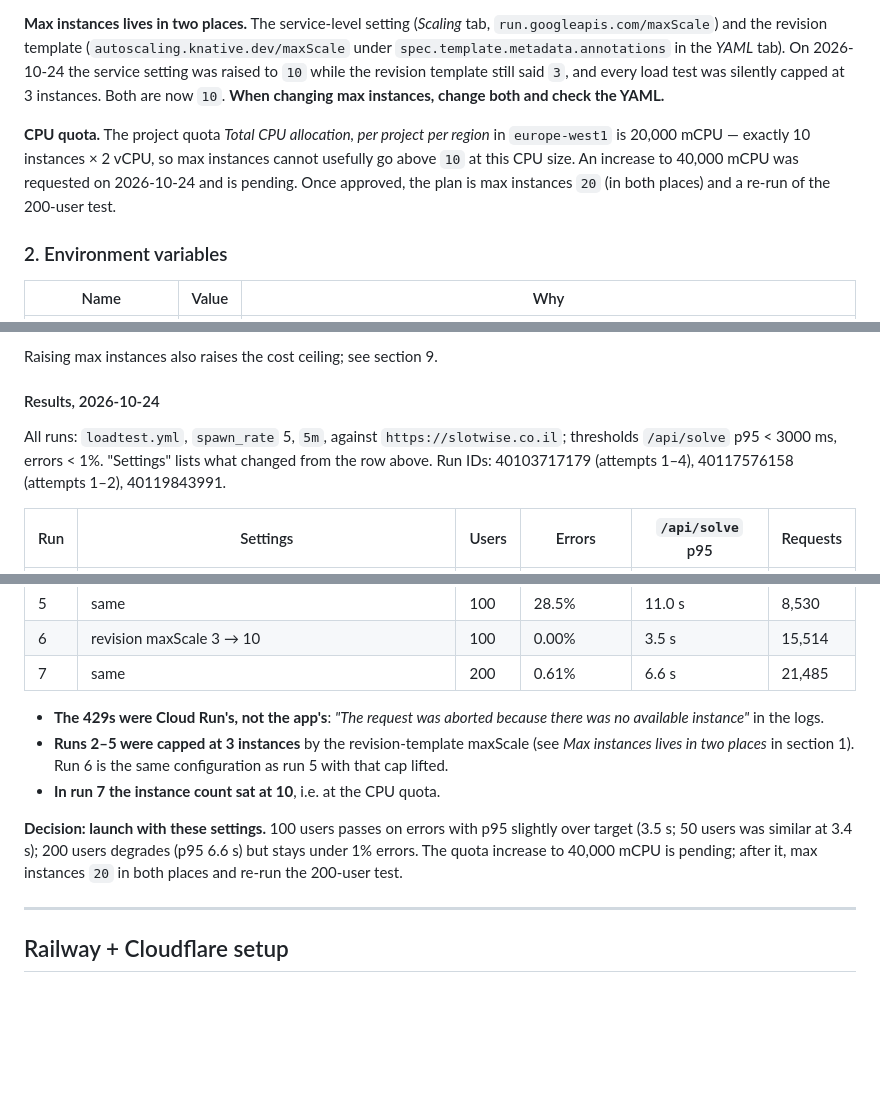
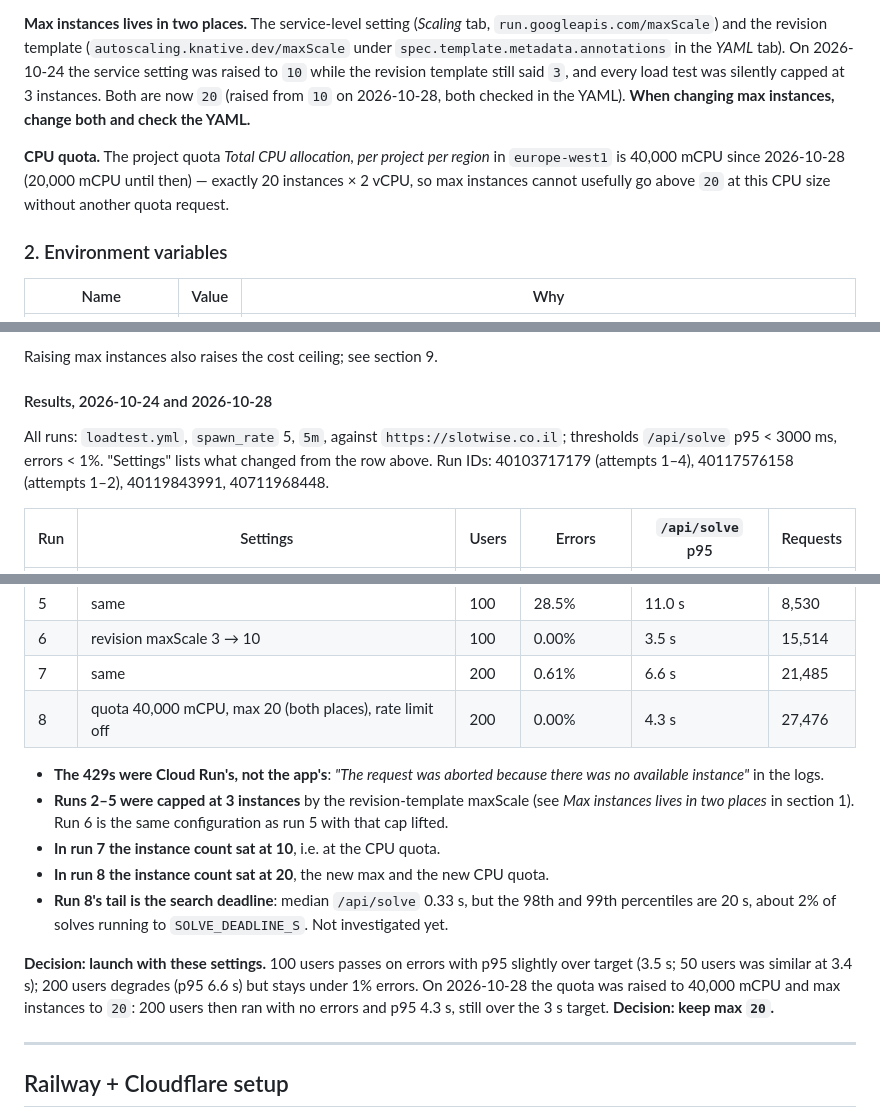
Before and after one commit to netabaron/SlotWise, a Markdown page: DEPLOY.md, 3 parts joined by grey strips. Rendered like a GitHub page; blank space fills up the shorter version.

Commit message:
docs: max instances 20 after the CPU quota increase, load test run 8

```diff
--- a/DEPLOY.md
+++ b/DEPLOY.md
@@ -674,14 +674,14 @@ tab, `run.googleapis.com/maxScale`) and the revision template
 (`autoscaling.knative.dev/maxScale` under `spec.template.metadata.annotations`
 in the *YAML* tab). On 2026-10-24 the service setting was raised to `10` while
 the revision template still said `3`, and every load test was silently capped
-at 3 instances. Both are now `10`. **When changing max instances, change both
+at 3 instances. Both are now `20` (raised from `10` on 2026-10-28, both checked
+in the YAML). **When changing max instances, change both
 and check the YAML.**
 
 **CPU quota.** The project quota *Total CPU allocation, per project per region*
-in `europe-west1` is 20,000 mCPU — exactly 10 instances × 2 vCPU, so max
-instances cannot usefully go above `10` at this CPU size. An increase to
-40,000 mCPU was requested on 2026-10-24 and is pending. Once approved, the plan
-is max instances `20` (in both places) and a re-run of the 200-user test.
+in `europe-west1` is 40,000 mCPU since 2026-10-28 (20,000 mCPU until then) —
+exactly 20 instances × 2 vCPU, so max instances cannot usefully go above `20` at
+this CPU size without another quota request.
 
 ### 2. Environment variables
 
@@ -1070,12 +1070,12 @@ problem.
 
 Raising max instances also raises the cost ceiling; see section 9.
 
-#### Results, 2026-10-24
+#### Results, 2026-10-24 and 2026-10-28
 
 All runs: `loadtest.yml`, `spawn_rate` 5, `5m`, against
 `https://slotwise.co.il`; thresholds `/api/solve` p95 < 3000 ms, errors < 1%.
 "Settings" lists what changed from the row above. Run IDs: 40103717179
-(attempts 1–4), 40117576158 (attempts 1–2), 40119843991.
+(attempts 1–4), 40117576158 (attempts 1–2), 40119843991, 40711968448.
 
 | Run | Settings | Users | Errors | `/api/solve` p95 | Requests |
 | --- | --- | --- | --- | --- | --- |
@@ -1086,6 +1086,7 @@ All runs: `loadtest.yml`, `spawn_rate` 5, `5m`, against
 | 5 | same | 100 | 28.5% | 11.0 s | 8,530 |
 | 6 | revision maxScale 3 → 10 | 100 | 0.00% | 3.5 s | 15,514 |
 | 7 | same | 200 | 0.61% | 6.6 s | 21,485 |
+| 8 | quota 40,000 mCPU, max 20 (both places), rate limit off | 200 | 0.00% | 4.3 s | 27,476 |
 
 - **The 429s were Cloud Run's, not the app's**: *"The request was aborted
   because there was no available instance"* in the logs.
@@ -1093,12 +1094,16 @@ All runs: `loadtest.yml`, `spawn_rate` 5, `5m`, against
   (see *Max instances lives in two places* in section 1). Run 6 is the same
   configuration as run 5 with that cap lifted.
 - **In run 7 the instance count sat at 10**, i.e. at the CPU quota.
+- **In run 8 the instance count sat at 20**, the new max and the new CPU quota.
+- **Run 8's tail is the search deadline**: median `/api/solve` 0.33 s, but the
+  98th and 99th percentiles are 20 s, about 2% of solves running to
+  `SOLVE_DEADLINE_S`. Not investigated yet.
 
 **Decision: launch with these settings.** 100 users passes on errors with
 p95 slightly over target (3.5 s; 50 users was similar at 3.4 s); 200 users
-degrades (p95 6.6 s) but stays under 1% errors. The quota increase to
-40,000 mCPU is pending; after it, max instances `20` in both places and
-re-run the 200-user test.
+degrades (p95 6.6 s) but stays under 1% errors. On 2026-10-28 the quota was
+raised to 40,000 mCPU and max instances to `20`: 200 users then ran with no
+errors and p95 4.3 s, still over the 3 s target. **Decision: keep max `20`.**
 
 ---
 
```
Also changed, not shown: other parts of DEPLOY.md (+1 -1 lines).
